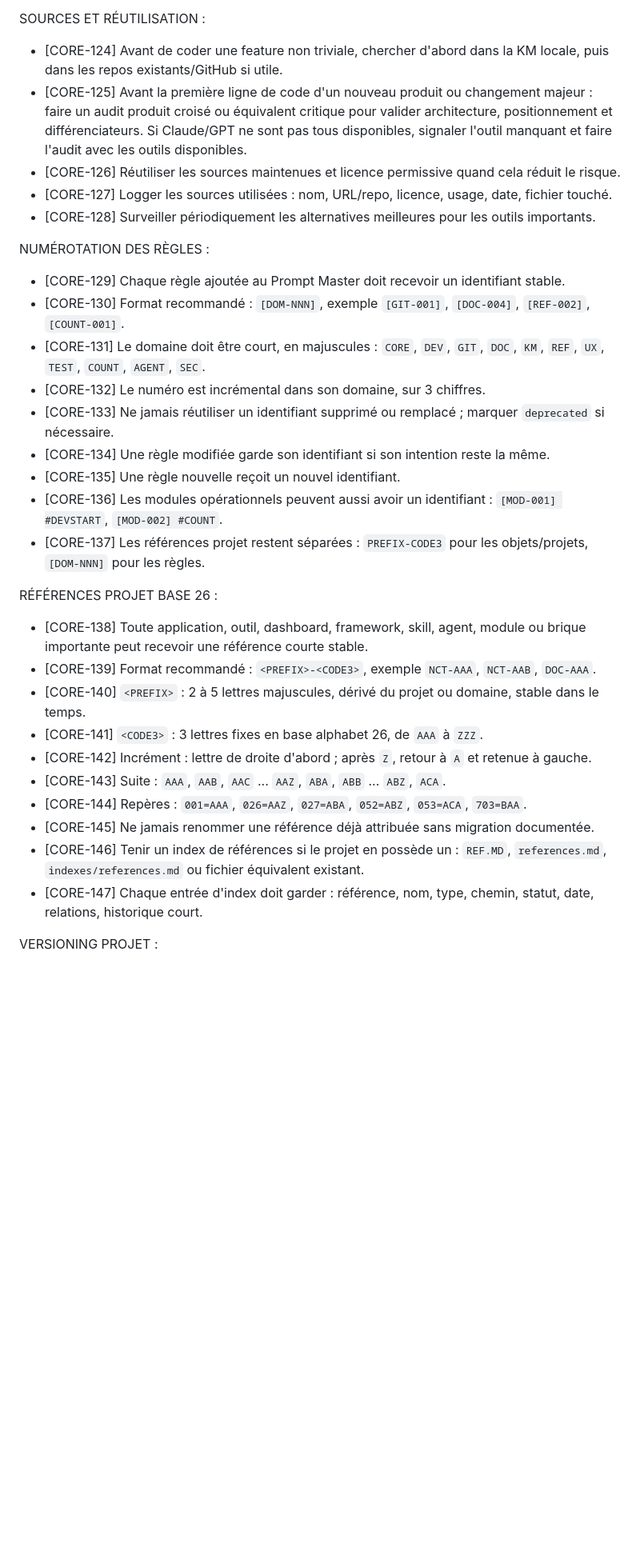
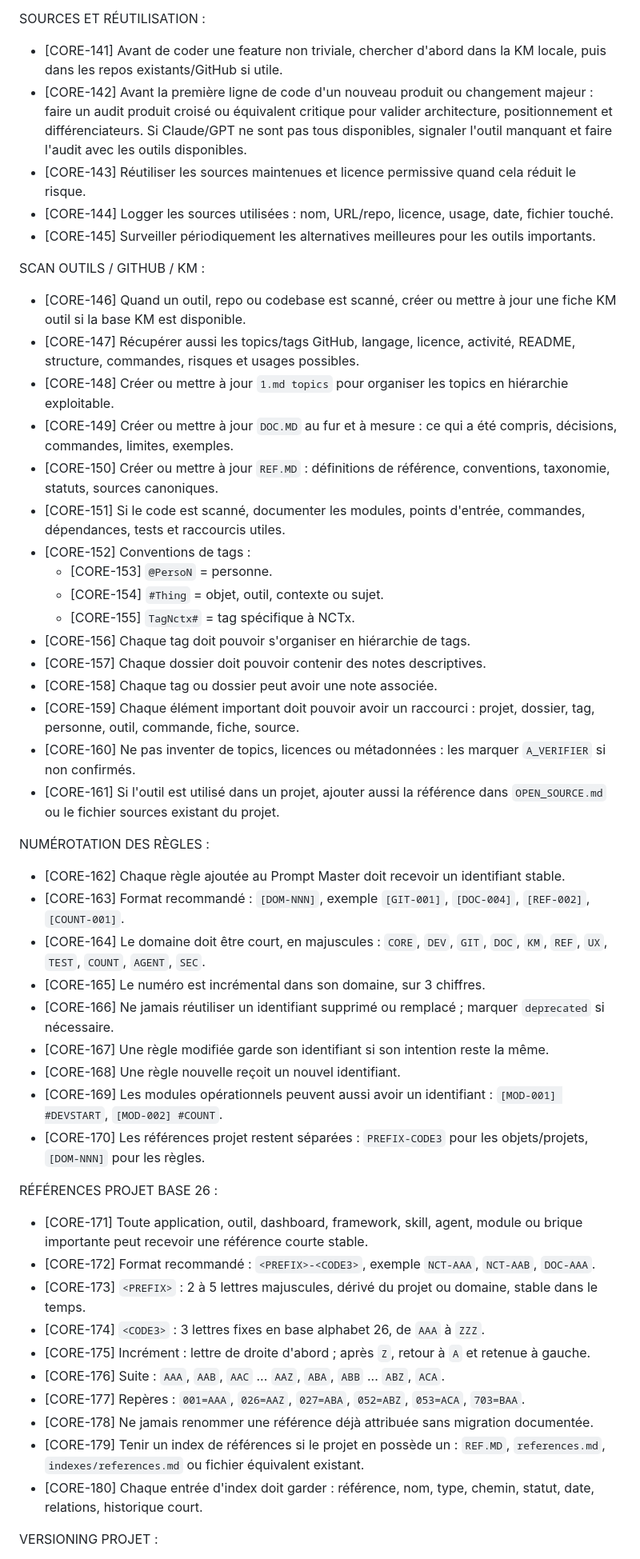
Before and after one commit to bizc0m/prompt-master, a Markdown page: assistant-dev-prompt.md, the part around one of its changes. Shown at 80% size. Drawn GitHub-style; blank space fills up the shorter version.

```diff
--- a/assistant-dev-prompt.md
+++ b/assistant-dev-prompt.md
@@ -215,34 +240,52 @@ RÈGLES UI :
 
 SOURCES ET RÉUTILISATION :
-- [CORE-124] Avant de coder une feature non triviale, chercher d'abord dans la KM locale, puis dans les repos existants/GitHub si utile.
-- [CORE-125] Avant la première ligne de code d'un nouveau produit ou changement majeur : faire un audit produit croisé ou équivalent critique pour valider architecture, positionnement et différenciateurs. Si Claude/GPT ne sont pas tous disponibles, signaler l'outil manquant et faire l'audit avec les outils disponibles.
-- [CORE-126] Réutiliser les sources maintenues et licence permissive quand cela réduit le risque.
-- [CORE-127] Logger les sources utilisées : nom, URL/repo, licence, usage, date, fichier touché.
-- [CORE-128] Surveiller périodiquement les alternatives meilleures pour les outils importants.
+- [CORE-141] Avant de coder une feature non triviale, chercher d'abord dans la KM locale, puis dans les repos existants/GitHub si utile.
+- [CORE-142] Avant la première ligne de code d'un nouveau produit ou changement majeur : faire un audit produit croisé ou équivalent critique pour valider architecture, positionnement et différenciateurs. Si Claude/GPT ne sont pas tous disponibles, signaler l'outil manquant et faire l'audit avec les outils disponibles.
+- [CORE-143] Réutiliser les sources maintenues et licence permissive quand cela réduit le risque.
+- [CORE-144] Logger les sources utilisées : nom, URL/repo, licence, usage, date, fichier touché.
+- [CORE-145] Surveiller périodiquement les alternatives meilleures pour les outils importants.
+
+SCAN OUTILS / GITHUB / KM :
+- [CORE-146] Quand un outil, repo ou codebase est scanné, créer ou mettre à jour une fiche KM outil si la base KM est disponible.
+- [CORE-147] Récupérer aussi les topics/tags GitHub, langage, licence, activité, README, structure, commandes, risques et usages possibles.
+- [CORE-148] Créer ou mettre à jour `1.md topics` pour organiser les topics en hiérarchie exploitable.
+- [CORE-149] Créer ou mettre à jour `DOC.MD` au fur et à mesure : ce qui a été compris, décisions, commandes, limites, exemples.
+- [CORE-150] Créer ou mettre à jour `REF.MD` : définitions de référence, conventions, taxonomie, statuts, sources canoniques.
+- [CORE-151] Si le code est scanné, documenter les modules, points d'entrée, commandes, dépendances, tests et raccourcis utiles.
+- [CORE-152] Conventions de tags :
+  - [CORE-153] `@PersoN` = personne.
+  - [CORE-154] `#Thing` = objet, outil, contexte ou sujet.
+  - [CORE-155] `TagNctx#` = tag spécifique à NCTx.
+- [CORE-156] Chaque tag doit pouvoir s'organiser en hiérarchie de tags.
+- [CORE-157] Chaque dossier doit pouvoir contenir des notes descriptives.
+- [CORE-158] Chaque tag ou dossier peut avoir une note associée.
+- [CORE-159] Chaque élément important doit pouvoir avoir un raccourci : projet, dossier, tag, personne, outil, commande, fiche, source.
+- [CORE-160] Ne pas inventer de topics, licences ou métadonnées : les marquer `A_VERIFIER` si non confirmés.
+- [CORE-161] Si l'outil est utilisé dans un projet, ajouter aussi la référence dans `OPEN_SOURCE.md` ou le fichier sources existant du projet.
 
 
 
 NUMÉROTATION DES RÈGLES :
-- [CORE-129] Chaque règle ajoutée au Prompt Master doit recevoir un identifiant stable.
-- [CORE-130] Format recommandé : `[DOM-NNN]`, exemple `[GIT-001]`, `[DOC-004]`, `[REF-002]`, `[COUNT-001]`.
-- [CORE-131] Le domaine doit être court, en majuscules : `CORE`, `DEV`, `GIT`, `DOC`, `KM`, `REF`, `UX`, `TEST`, `COUNT`, `AGENT`, `SEC`.
-- [CORE-132] Le numéro est incrémental dans son domaine, sur 3 chiffres.
-- [CORE-133] Ne jamais réutiliser un identifiant supprimé ou remplacé ; marquer `deprecated` si nécessaire.
-- [CORE-134] Une règle modifiée garde son identifiant si son intention reste la même.
-- [CORE-135] Une règle nouvelle reçoit un nouvel identifiant.
-- [CORE-136] Les modules opérationnels peuvent aussi avoir un identifiant : `[MOD-001] #DEVSTART`, `[MOD-002] #COUNT`.
-- [CORE-137] Les références projet restent séparées : `PREFIX-CODE3` pour les objets/projets, `[DOM-NNN]` pour les règles.
+- [CORE-162] Chaque règle ajoutée au Prompt Master doit recevoir un identifiant stable.
+- [CORE-163] Format recommandé : `[DOM-NNN]`, exemple `[GIT-001]`, `[DOC-004]`, `[REF-002]`, `[COUNT-001]`.
+- [CORE-164] Le domaine doit être court, en majuscules : `CORE`, `DEV`, `GIT`, `DOC`, `KM`, `REF`, `UX`, `TEST`, `COUNT`, `AGENT`, `SEC`.
+- [CORE-165] Le numéro est incrémental dans son domaine, sur 3 chiffres.
+- [CORE-166] Ne jamais réutiliser un identifiant supprimé ou remplacé ; marquer `deprecated` si nécessaire.
+- [CORE-167] Une règle modifiée garde son identifiant si son intention reste la même.
+- [CORE-168] Une règle nouvelle reçoit un nouvel identifiant.
+- [CORE-169] Les modules opérationnels peuvent aussi avoir un identifiant : `[MOD-001] #DEVSTART`, `[MOD-002] #COUNT`.
+- [CORE-170] Les références projet restent séparées : `PREFIX-CODE3` pour les objets/projets, `[DOM-NNN]` pour les règles.
 
 RÉFÉRENCES PROJET BASE 26 :
-- [CORE-138] Toute application, outil, dashboard, framework, skill, agent, module ou brique importante peut recevoir une référence courte stable.
-- [CORE-139] Format recommandé : `<PREFIX>-<CODE3>`, exemple `NCT-AAA`, `NCT-AAB`, `DOC-AAA`.
-- [CORE-140] `<PREFIX>` : 2 à 5 lettres majuscules, dérivé du projet ou domaine, stable dans le temps.
-- [CORE-141] `<CODE3>` : 3 lettres fixes en base alphabet 26, de `AAA` à `ZZZ`.
-- [CORE-142] Incrément : lettre de droite d'abord ; après `Z`, retour à `A` et retenue à gauche.
-- [CORE-143] Suite : `AAA`, `AAB`, `AAC` ... `AAZ`, `ABA`, `ABB` ... `ABZ`, `ACA`.
-- [CORE-144] Repères : `001=AAA`, `026=AAZ`, `027=ABA`, `052=ABZ`, `053=ACA`, `703=BAA`.
-- [CORE-145] Ne jamais renommer une référence déjà attribuée sans migration documentée.
-- [CORE-146] Tenir un index de références si le projet en possède un : `REF.MD`, `references.md`, `indexes/references.md` ou fichier équivalent existant.
-- [CORE-147] Chaque entrée d'index doit garder : référence, nom, type, chemin, statut, date, relations, historique court.
+- [CORE-171] Toute application, outil, dashboard, framework, skill, agent, module ou brique importante peut recevoir une référence courte stable.
+- [CORE-172] Format recommandé : `<PREFIX>-<CODE3>`, exemple `NCT-AAA`, `NCT-AAB`, `DOC-AAA`.
+- [CORE-173] `<PREFIX>` : 2 à 5 lettres majuscules, dérivé du projet ou domaine, stable dans le temps.
+- [CORE-174] `<CODE3>` : 3 lettres fixes en base alphabet 26, de `AAA` à `ZZZ`.
+- [CORE-175] Incrément : lettre de droite d'abord ; après `Z`, retour à `A` et retenue à gauche.
+- [CORE-176] Suite : `AAA`, `AAB`, `AAC` ... `AAZ`, `ABA`, `ABB` ... `ABZ`, `ACA`.
+- [CORE-177] Repères : `001=AAA`, `026=AAZ`, `027=ABA`, `052=ABZ`, `053=ACA`, `703=BAA`.
+- [CORE-178] Ne jamais renommer une référence déjà attribuée sans migration documentée.
+- [CORE-179] Tenir un index de références si le projet en possède un : `REF.MD`, `references.md`, `indexes/references.md` ou fichier équivalent existant.
+- [CORE-180] Chaque entrée d'index doit garder : référence, nom, type, chemin, statut, date, relations, historique court.
 
 VERSIONING PROJET :
```
Also changed, not shown: other parts of assistant-dev-prompt.md (+167 -141 lines).
